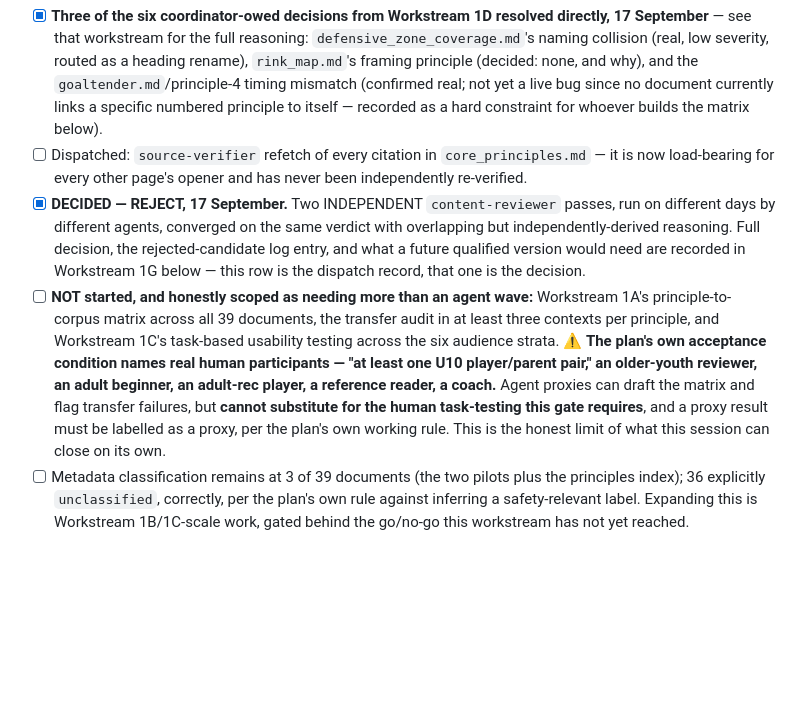
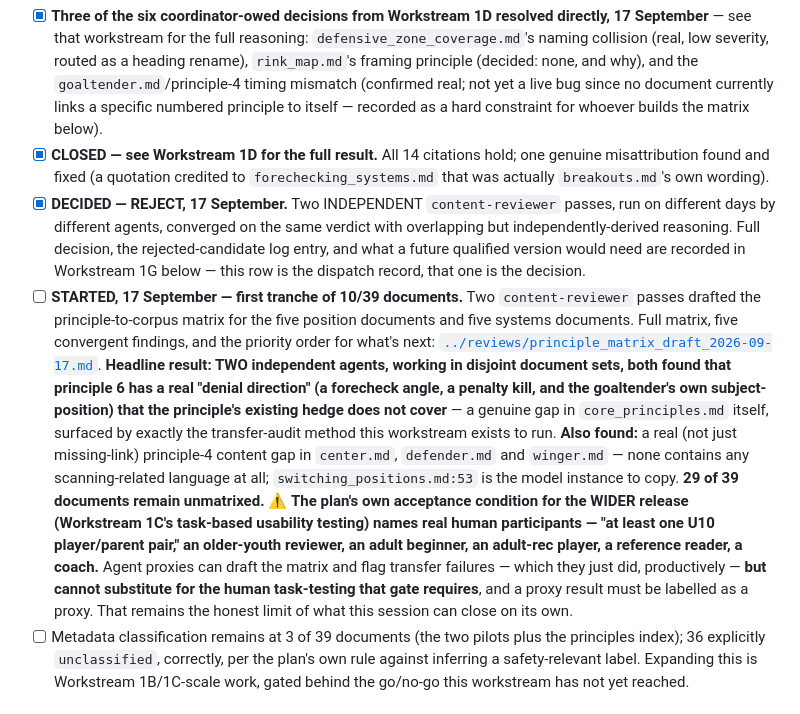
Before and after one commit to jamesdbloom/learn-ice-hockey, a Markdown page: project/plans/OPEN_ITEMS.md, the part around the change. GitHub-like rendering; blank space fills up the shorter version.

```diff
--- a/project/plans/OPEN_ITEMS.md
+++ b/project/plans/OPEN_ITEMS.md
@@ -299,26 +299,37 @@ work. **Design specification:** `READABILITY_AND_DUAL_AUDIENCE.md`.
   mismatch (confirmed real; not yet a live bug since no document currently
   links a specific numbered principle to itself — recorded as a hard
   constraint for whoever builds the matrix below).
-- [ ] Dispatched: `source-verifier` refetch of every citation in
-  `core_principles.md` — it is now load-bearing for every other page's
-  opener and has never been independently re-verified.
+- [x] **CLOSED — see Workstream 1D for the full result.** All 14 citations
+  hold; one genuine misattribution found and fixed (a quotation credited to
+  `forechecking_systems.md` that was actually `breakouts.md`'s own wording).
 - [x] **DECIDED — REJECT, 17 September.** Two INDEPENDENT `content-reviewer`
   passes, run on different days by different agents, converged on the same
   verdict with overlapping but independently-derived reasoning. Full decision,
   the rejected-candidate log entry, and what a future qualified version would
   need are recorded in Workstream 1G below — this row is the dispatch record,
   that one is the decision.
-- [ ] **NOT started, and honestly scoped as needing more than an agent wave:**
-  Workstream 1A's principle-to-corpus matrix across all 39 documents, the
-  transfer audit in at least three contexts per principle, and Workstream
-  1C's task-based usability testing across the six audience strata. ⚠️ **The
-  plan's own acceptance condition names real human participants — "at least
-  one U10 player/parent pair," an older-youth reviewer, an adult beginner,
-  an adult-rec player, a reference reader, a coach.** Agent proxies can draft
-  the matrix and flag transfer failures, but **cannot substitute for the
-  human task-testing this gate requires**, and a proxy result must be labelled
-  as a proxy, per the plan's own working rule. This is the honest limit of
-  what this session can close on its own.
+- [ ] **STARTED, 17 September — first tranche of 10/39 documents.** Two
+  `content-reviewer` passes drafted the principle-to-corpus matrix for the
+  five position documents and five systems documents. Full matrix, five
+  convergent findings, and the priority order for what's next:
+  [`../reviews/principle_matrix_draft_2026-09-17.md`](../reviews/principle_matrix_draft_2026-09-17.md).
+  **Headline result: TWO independent agents, working in disjoint document
+  sets, both found that principle 6 has a real "denial direction" (a
+  forecheck angle, a penalty kill, and the goaltender's own subject-position)
+  that the principle's existing hedge does not cover** — a genuine gap in
+  `core_principles.md` itself, surfaced by exactly the transfer-audit method
+  this workstream exists to run. **Also found:** a real (not just missing-link)
+  principle-4 content gap in `center.md`, `defender.md` and `winger.md` — none
+  contains any scanning-related language at all; `switching_positions.md:53`
+  is the model instance to copy. **29 of 39 documents remain unmatrixed.**
+  ⚠️ **The plan's own acceptance condition for the WIDER release (Workstream
+  1C's task-based usability testing) names real human participants — "at
+  least one U10 player/parent pair," an older-youth reviewer, an adult
+  beginner, an adult-rec player, a reference reader, a coach.** Agent proxies
+  can draft the matrix and flag transfer failures — which they just did,
+  productively — **but cannot substitute for the human task-testing that gate
+  requires**, and a proxy result must be labelled as a proxy. That remains the
+  honest limit of what this session can close on its own.
 - [ ] Metadata classification remains at 3 of 39 documents (the two pilots
   plus the principles index); 36 explicitly `unclassified`, correctly, per
   the plan's own rule against inferring a safety-relevant label. Expanding
```
Also changed, not shown: project/reviews/principle_matrix_draft_2026-09-17.md (added, +208 -0 lines).
